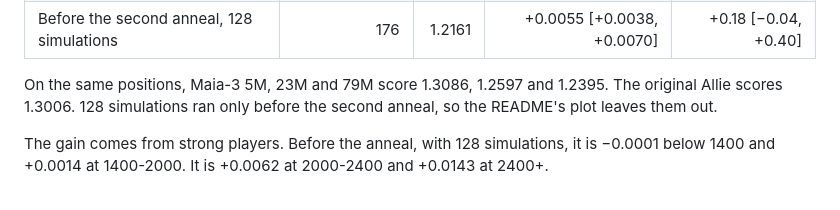
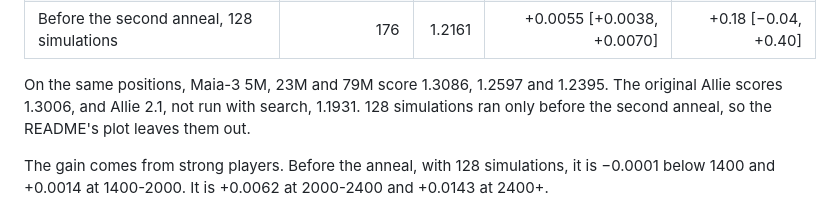
Before and after one commit to y0mingzhang/allie, a Markdown page: docs/DETAILS.md, the part around the change. GitHub-like rendering.

```diff
--- a/docs/DETAILS.md
+++ b/docs/DETAILS.md
@@ -111,7 +111,7 @@ Each search budget's output is calibrated on separate July 2026 games, which do
 | Before the second anneal, 5 simulations | 8.30 | 1.2189 | +0.0026 [+0.0014, +0.0039] | +0.15 [−0.08, +0.37] |
 | Before the second anneal, 128 simulations | 176 | 1.2161 | +0.0055 [+0.0038, +0.0070] | +0.18 [−0.04, +0.40] |
 
-On the same positions, Maia-3 5M, 23M and 79M score 1.3086, 1.2597 and 1.2395. The original Allie scores 1.3006. 128 simulations ran only before the second anneal, so the README's plot leaves them out.
+On the same positions, Maia-3 5M, 23M and 79M score 1.3086, 1.2597 and 1.2395. The original Allie scores 1.3006, and Allie 2.1, not run with search, 1.1931. 128 simulations ran only before the second anneal, so the README's plot leaves them out.
 
 The gain comes from strong players. Before the anneal, with 128 simulations, it is −0.0001 below 1400 and +0.0014 at 1400-2000. It is +0.0062 at 2000-2400 and +0.0143 at 2400+.
 
```
Also changed, not shown: README.md (+2 -2 lines), docs/figures/pareto.png, 1 other file.
